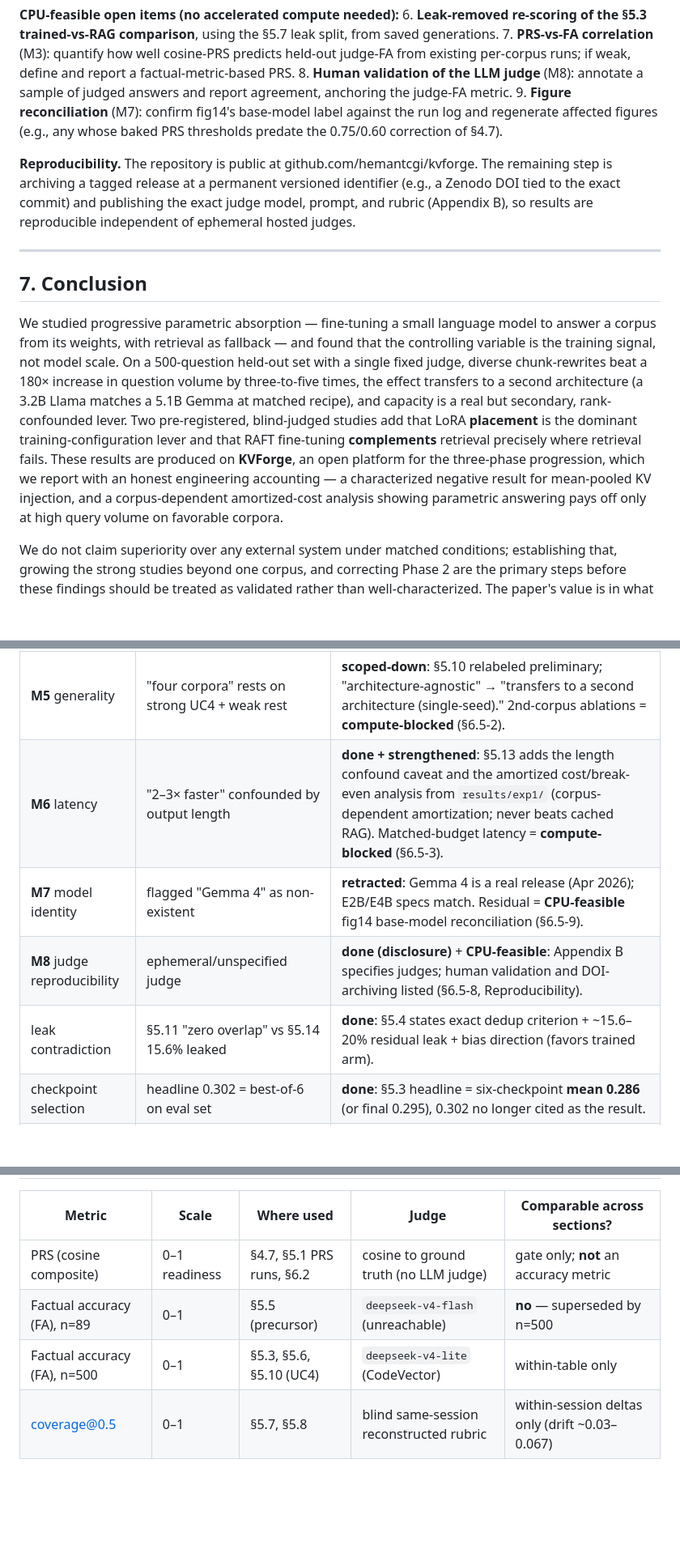
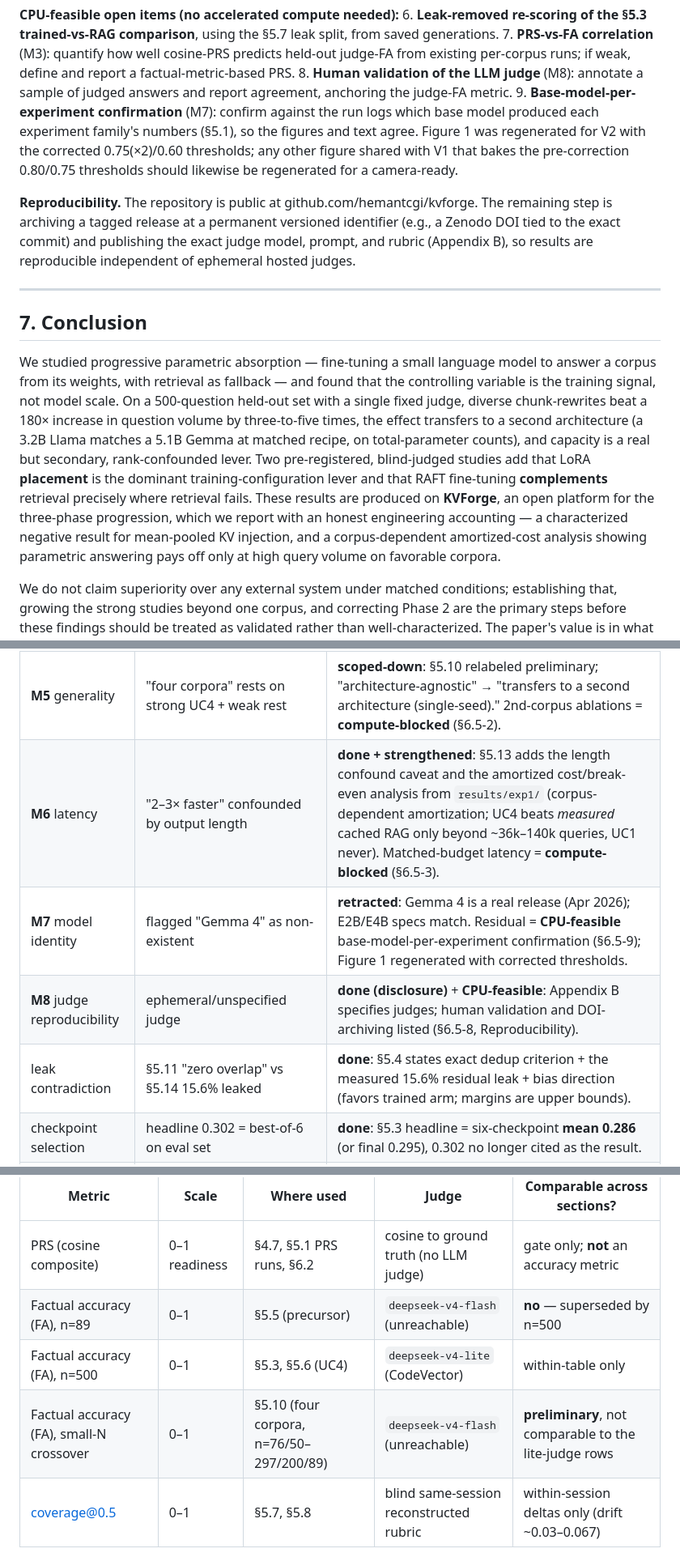
Before and after one commit to hemantcgi/kvforge, a Markdown page: docs/KVForge_Research_Paper_V2.md, 3 parts joined by grey strips. Shown at 81% size. Drawn GitHub-style; blank space fills up the shorter version.

```diff
--- a/docs/KVForge_Research_Paper_V2.md
+++ b/docs/KVForge_Research_Paper_V2.md
@@ -407,7 +407,7 @@ We separate what *is* established from what remains, and bucket the open items b
 6. **Leak-removed re-scoring of the §5.3 trained-vs-RAG comparison**, using the §5.7 leak split, from saved generations.
 7. **PRS-vs-FA correlation** (M3): quantify how well cosine-PRS predicts held-out judge-FA from existing per-corpus runs; if weak, define and report a factual-metric-based PRS.
 8. **Human validation of the LLM judge** (M8): annotate a sample of judged answers and report agreement, anchoring the judge-FA metric.
-9. **Figure reconciliation** (M7): confirm fig14's base-model label against the run log and regenerate affected figures (e.g., any whose baked PRS thresholds predate the 0.75/0.60 correction of §4.7).
+9. **Base-model-per-experiment confirmation** (M7): confirm against the run logs which base model produced each experiment family's numbers (§5.1), so the figures and text agree. Figure 1 was regenerated for V2 with the corrected 0.75(×2)/0.60 thresholds; any other figure shared with V1 that bakes the pre-correction 0.80/0.75 thresholds should likewise be regenerated for a camera-ready.
 
 **Reproducibility.** The repository is public at github.com/hemantcgi/kvforge. The remaining step is archiving a tagged release at a permanent versioned identifier (e.g., a Zenodo DOI tied to the exact commit) and publishing the exact judge model, prompt, and rubric (Appendix B), so results are reproducible independent of ephemeral hosted judges.
 
@@ -415,7 +415,7 @@ We separate what *is* established from what remains, and bucket the open items b
 
 ## 7. Conclusion
 
-We studied progressive parametric absorption — fine-tuning a small language model to answer a corpus from its weights, with retrieval as fallback — and found that the controlling variable is the training signal, not model scale. On a 500-question held-out set with a single fixed judge, diverse chunk-rewrites beat a 180× increase in question volume by three-to-five times, the effect transfers to a second architecture (a 3.2B Llama matches a 5.1B Gemma at matched recipe), and capacity is a real but secondary, rank-confounded lever. Two pre-registered, blind-judged studies add that LoRA **placement** is the dominant training-configuration lever and that RAFT fine-tuning **complements** retrieval precisely where retrieval fails. These results are produced on **KVForge**, an open platform for the three-phase progression, which we report with an honest engineering accounting — a characterized negative result for mean-pooled KV injection, and a corpus-dependent amortized-cost analysis showing parametric answering pays off only at high query volume on favorable corpora.
+We studied progressive parametric absorption — fine-tuning a small language model to answer a corpus from its weights, with retrieval as fallback — and found that the controlling variable is the training signal, not model scale. On a 500-question held-out set with a single fixed judge, diverse chunk-rewrites beat a 180× increase in question volume by three-to-five times, the effect transfers to a second architecture (a 3.2B Llama matches a 5.1B Gemma at matched recipe, on total-parameter counts), and capacity is a real but secondary, rank-confounded lever. Two pre-registered, blind-judged studies add that LoRA **placement** is the dominant training-configuration lever and that RAFT fine-tuning **complements** retrieval precisely where retrieval fails. These results are produced on **KVForge**, an open platform for the three-phase progression, which we report with an honest engineering accounting — a characterized negative result for mean-pooled KV injection, and a corpus-dependent amortized-cost analysis showing parametric answering pays off only at high query volume on favorable corpora.
 
 We do not claim superiority over any external system under matched conditions; establishing that, growing the strong studies beyond one corpus, and correcting Phase 2 are the primary steps before these findings should be treated as validated rather than well-characterized. The paper's value is in what it pins down carefully: *for small-model corpus absorption, invest in training-signal diversity and adapter placement before model scale.*
 
@@ -442,10 +442,10 @@ Each review item is marked **done** (addressed by re-scoping/correction in this
 | **M3** PRS disavowed | PRS advanced as a contribution, then shown not to track FA | **done**: §4.7 reframes PRS as an engineering gate; §6.2 documents the PRS/FA gap; PRS-vs-FA correlation = **CPU-feasible** (§6.5-7). |
 | **M4** Phase 2 | broken phase presented as system value | **done**: §5.9 is now an explicit negative result; Phase 2 removed from abstract/contributions/value table. Correction = **compute-blocked** (§6.5-4). |
 | **M5** generality | "four corpora" rests on strong UC4 + weak rest | **scoped-down**: §5.10 relabeled preliminary; "architecture-agnostic" → "transfers to a second architecture (single-seed)." 2nd-corpus ablations = **compute-blocked** (§6.5-2). |
-| **M6** latency | "2–3× faster" confounded by output length | **done + strengthened**: §5.13 adds the length confound caveat and the amortized cost/break-even analysis from `results/exp1/` (corpus-dependent amortization; never beats cached RAG). Matched-budget latency = **compute-blocked** (§6.5-3). |
-| **M7** model identity | flagged "Gemma 4" as non-existent | **retracted**: Gemma 4 is a real release (Apr 2026); E2B/E4B specs match. Residual = **CPU-feasible** fig14 base-model reconciliation (§6.5-9). |
+| **M6** latency | "2–3× faster" confounded by output length | **done + strengthened**: §5.13 adds the length confound caveat and the amortized cost/break-even analysis from `results/exp1/` (corpus-dependent amortization; UC4 beats *measured* cached RAG only beyond ~36k–140k queries, UC1 never). Matched-budget latency = **compute-blocked** (§6.5-3). |
+| **M7** model identity | flagged "Gemma 4" as non-existent | **retracted**: Gemma 4 is a real release (Apr 2026); E2B/E4B specs match. Residual = **CPU-feasible** base-model-per-experiment confirmation (§6.5-9); Figure 1 regenerated with corrected thresholds. |
 | **M8** judge reproducibility | ephemeral/unspecified judge | **done (disclosure)** + **CPU-feasible**: Appendix B specifies judges; human validation and DOI-archiving listed (§6.5-8, Reproducibility). |
-| leak contradiction | §5.11 "zero overlap" vs §5.14 15.6% leaked | **done**: §5.4 states exact dedup criterion + ~15.6–20% residual leak + bias direction (favors trained arm). |
+| leak contradiction | §5.11 "zero overlap" vs §5.14 15.6% leaked | **done**: §5.4 states exact dedup criterion + the measured 15.6% residual leak + bias direction (favors trained arm; margins are upper bounds). |
 | checkpoint selection | headline 0.302 = best-of-6 on eval set | **done**: §5.3 headline = six-checkpoint **mean 0.286** (or final 0.295), 0.302 no longer cited as the result. |
 | code-consistency | 0.80/0.75 thresholds; "Sections 7.3–7.7"; "76-test"; limitations self-contradiction | **done**: §4.7 thresholds corrected to 0.75(×2)/0.60; bogus cross-refs and test-count removed; §6.5 limitations rewritten to match the body. |
 
@@ -455,7 +455,8 @@ Each review item is marked **done** (addressed by re-scoping/correction in this
 |---|---|---|---|---|
 | PRS (cosine composite) | 0–1 readiness | §4.7, §5.1 PRS runs, §6.2 | cosine to ground truth (no LLM judge) | gate only; **not** an accuracy metric |
 | Factual accuracy (FA), n=89 | 0–1 | §5.5 (precursor) | `deepseek-v4-flash` (unreachable) | **no** — superseded by n=500 |
-| Factual accuracy (FA), n=500 | 0–1 | §5.3, §5.6, §5.10 (UC4) | `deepseek-v4-lite` (CodeVector) | within-table only |
+| Factual accuracy (FA), n=500 | 0–1 | §5.3, §5.6 (UC4) | `deepseek-v4-lite` (CodeVector) | within-table only |
+| Factual accuracy (FA), small-N crossover | 0–1 | §5.10 (four corpora, n=76/50–297/200/89) | `deepseek-v4-flash` (unreachable) | **preliminary**, not comparable to the lite-judge rows |
 | coverage@0.5 | 0–1 | §5.7, §5.8 | blind same-session reconstructed rubric | within-session deltas only (drift ~0.03–0.067) |
 
 **Note.** Cross-section absolute values are not comparable; only within-subsection, within-judge deltas carry weight. Publishing the exact judge prompt/rubric and a human-agreement spot-check (§6.5) is required before camera-ready.
```
Also changed, not shown: other parts of docs/KVForge_Research_Paper_V2.md (+11 -11 lines), docs/figures/fig01_phase_state_machine_v2.png (added), 1 other file.
